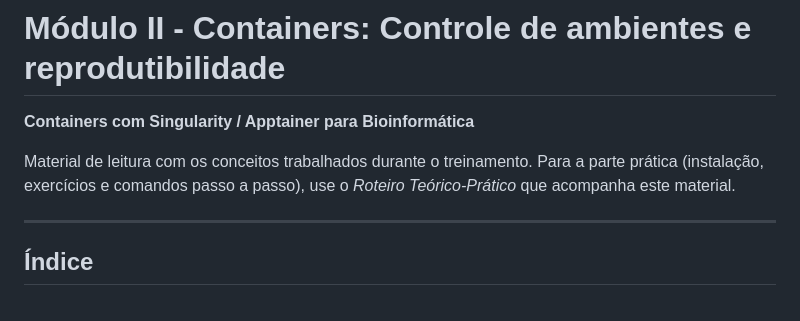
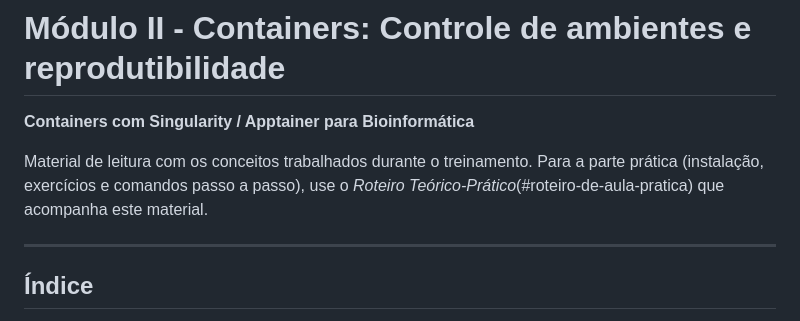
Before and after one commit to cnpem/TRAD2026, a Markdown page: containers-module/README.md, the part around the change. GitHub-like rendering.

Commit message:
Revise README for Containers module
Updated the README to include new content and formatting improvements.

```diff
--- a/containers-module/README.md
+++ b/containers-module/README.md
@@ -2,7 +2,7 @@
 
 **Containers com Singularity / Apptainer para Bioinformática**
 
-Material de leitura com os conceitos trabalhados durante o treinamento. Para a parte prática (instalação, exercícios e comandos passo a passo), use o *Roteiro Teórico-Prático* que acompanha este material.
+Material de leitura com os conceitos trabalhados durante o treinamento. Para a parte prática (instalação, exercícios e comandos passo a passo), use o *Roteiro Teórico-Prático*(#roteiro-de-aula-pratica) que acompanha este material.
 
 ---
 
```
